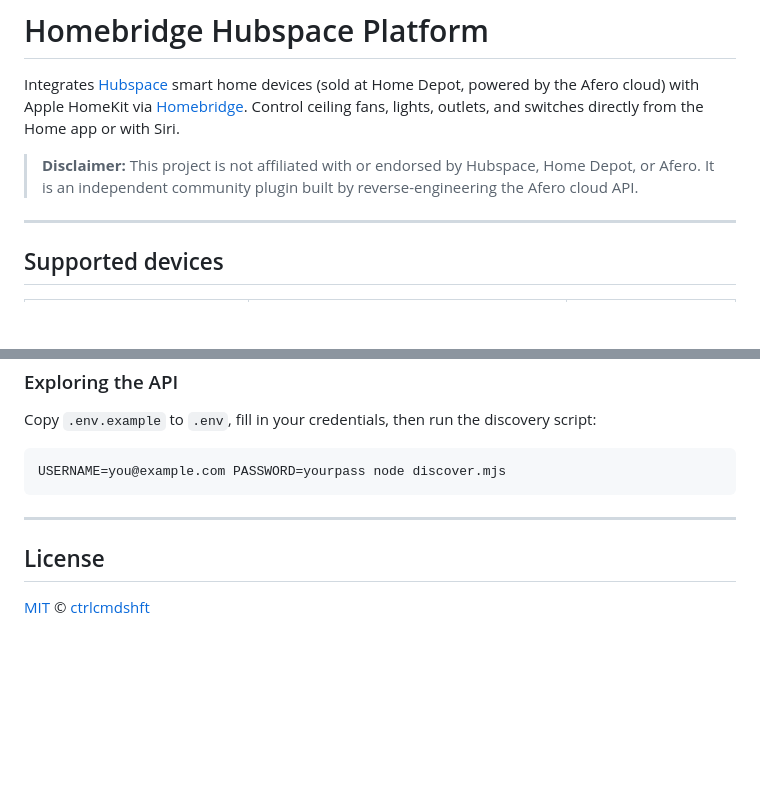
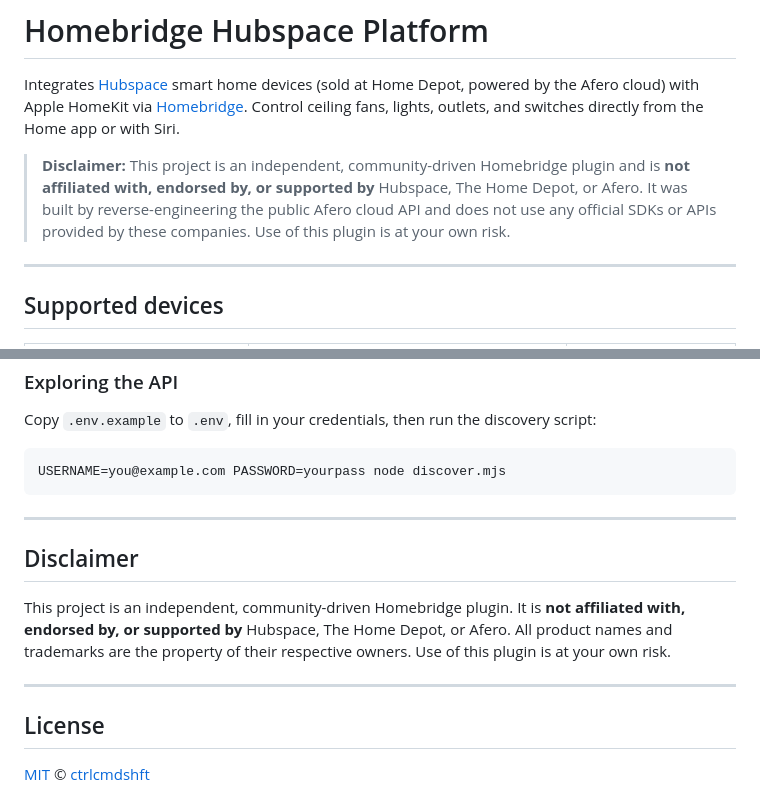
Before and after one commit to ctrlcmdshft/homebridge-hubspace-platform, a Markdown page: README.md, 2 parts joined by grey strips. Drawn GitHub-style; blank space fills up the shorter version.

Commit message:
docs: strengthen disclaimer with standard open-source reverse-engineering language

```diff
--- a/README.md
+++ b/README.md
@@ -21,7 +21,7 @@
 
 Integrates [Hubspace](https://www.hubspace.com) smart home devices (sold at Home Depot, powered by the Afero cloud) with Apple HomeKit via [Homebridge](https://homebridge.io). Control ceiling fans, lights, outlets, and switches directly from the Home app or with Siri.
 
-> **Disclaimer:** This project is not affiliated with or endorsed by Hubspace, Home Depot, or Afero. It is an independent community plugin built by reverse-engineering the Afero cloud API.
+> **Disclaimer:** This project is an independent, community-driven Homebridge plugin and is **not affiliated with, endorsed by, or supported by** Hubspace, The Home Depot, or Afero. It was built by reverse-engineering the public Afero cloud API and does not use any official SDKs or APIs provided by these companies. Use of this plugin is at your own risk.
 
 ---
 
@@ -177,6 +177,12 @@ USERNAME=you@example.com PASSWORD=yourpass node discover.mjs
 
 ---
 
+## Disclaimer
+
+This project is an independent, community-driven Homebridge plugin. It is **not affiliated with, endorsed by, or supported by** Hubspace, The Home Depot, or Afero. All product names and trademarks are the property of their respective owners. Use of this plugin is at your own risk.
+
+---
+
 ## License
 
 [MIT](./LICENSE) © [ctrlcmdshft](https://github.com/ctrlcmdshft)
```
